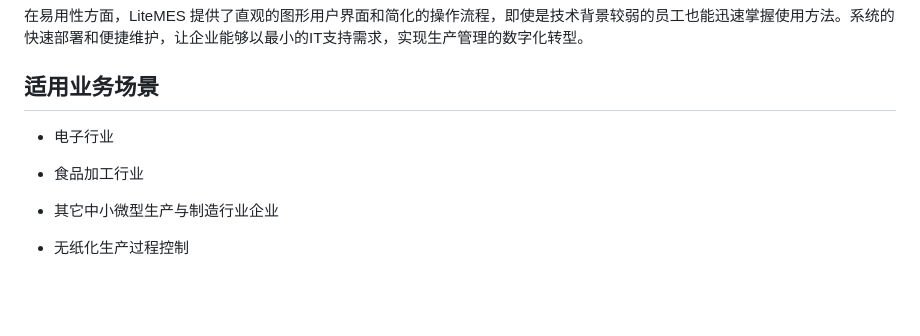
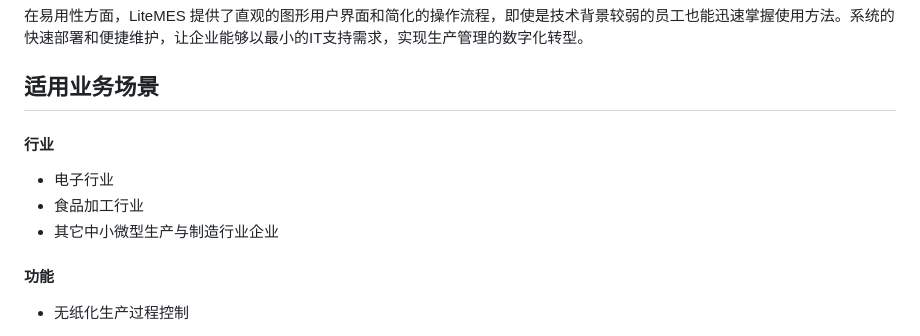
Before and after one commit to freeleepm/LiteMES, a Markdown page: README.md, the part around one of its changes. Rendered like a GitHub page; blank space fills up the shorter version.

```diff
--- a/README.md
+++ b/README.md
@@ -44,11 +44,13 @@ LiteMES 的六大核心功能模块——计划排程、仓储管理、制造执
 
 ## 适用业务场景
 
+#### 行业
+
 - 电子行业
 - 食品加工行业
 - 其它中小微型生产与制造行业企业
 
-
+#### 功能
 
 - 无纸化生产过程控制
 
```
Also changed, not shown: other parts of README.md (+28 -32 lines).
